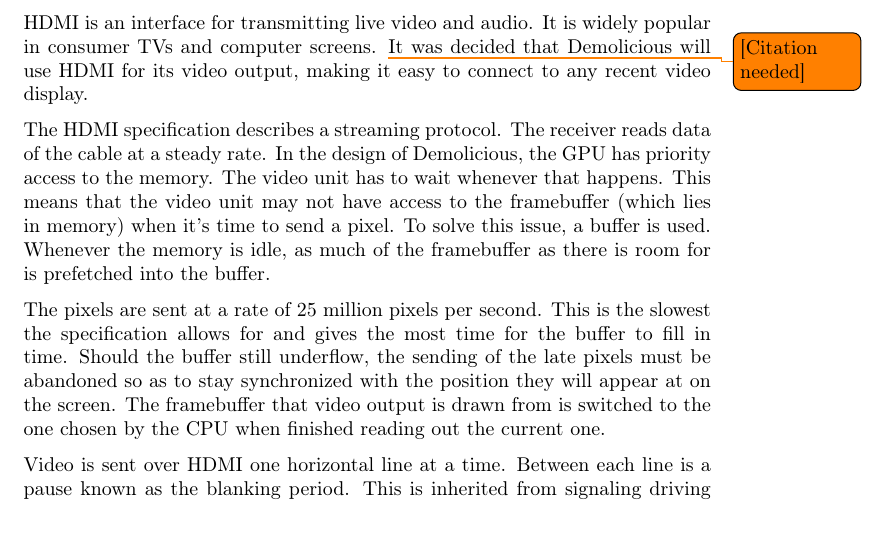
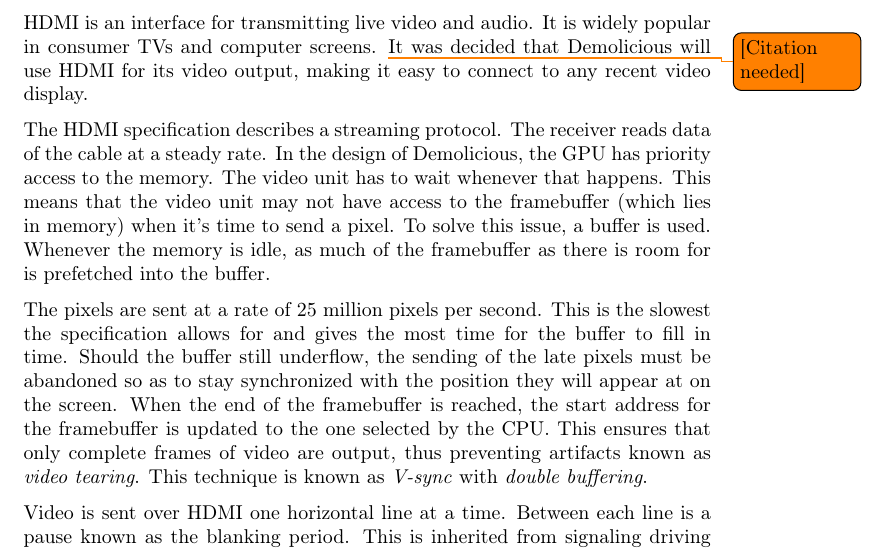
Before and after one commit to dmpro2014/report, a LaTeX thesis (report/main/report.tex, which reads report/comm/hdmi.tex): part of page 23 of 28, cut so that both start at the same text. Compiled offline with pdfLaTeX.

Commit message:
HDMI: Better the explanation of double-buffering and v-sync.

```diff
--- a/report/comm/hdmi.tex
+++ b/report/comm/hdmi.tex
@@ -16,7 +16,10 @@
 
 The pixels are sent at a rate of 25 million pixels per second.
 This is the slowest the specification allows for and gives the most time for the buffer to fill in time.
-Should the buffer still underflow, the sending of the late pixels must be abandoned so as to stay synchronized with the position they will appear at on the screen. The framebuffer that video output is drawn from is switched to the one chosen by the CPU when finished reading out the current one.
+Should the buffer still underflow, the sending of the late pixels must be abandoned so as to stay synchronized with the position they will appear at on the screen.
+When the end of the framebuffer is reached, the start address for the framebuffer is updated to the one selected by the CPU.
+This ensures that only complete frames of video are output, thus preventing artifacts known as \emph{video tearing}.
+This technique is known as \emph{V-sync} with \emph{double buffering}.
 
 Video is sent over HDMI one horizontal line at a time.
 Between each line is a pause known as the blanking period.
```
